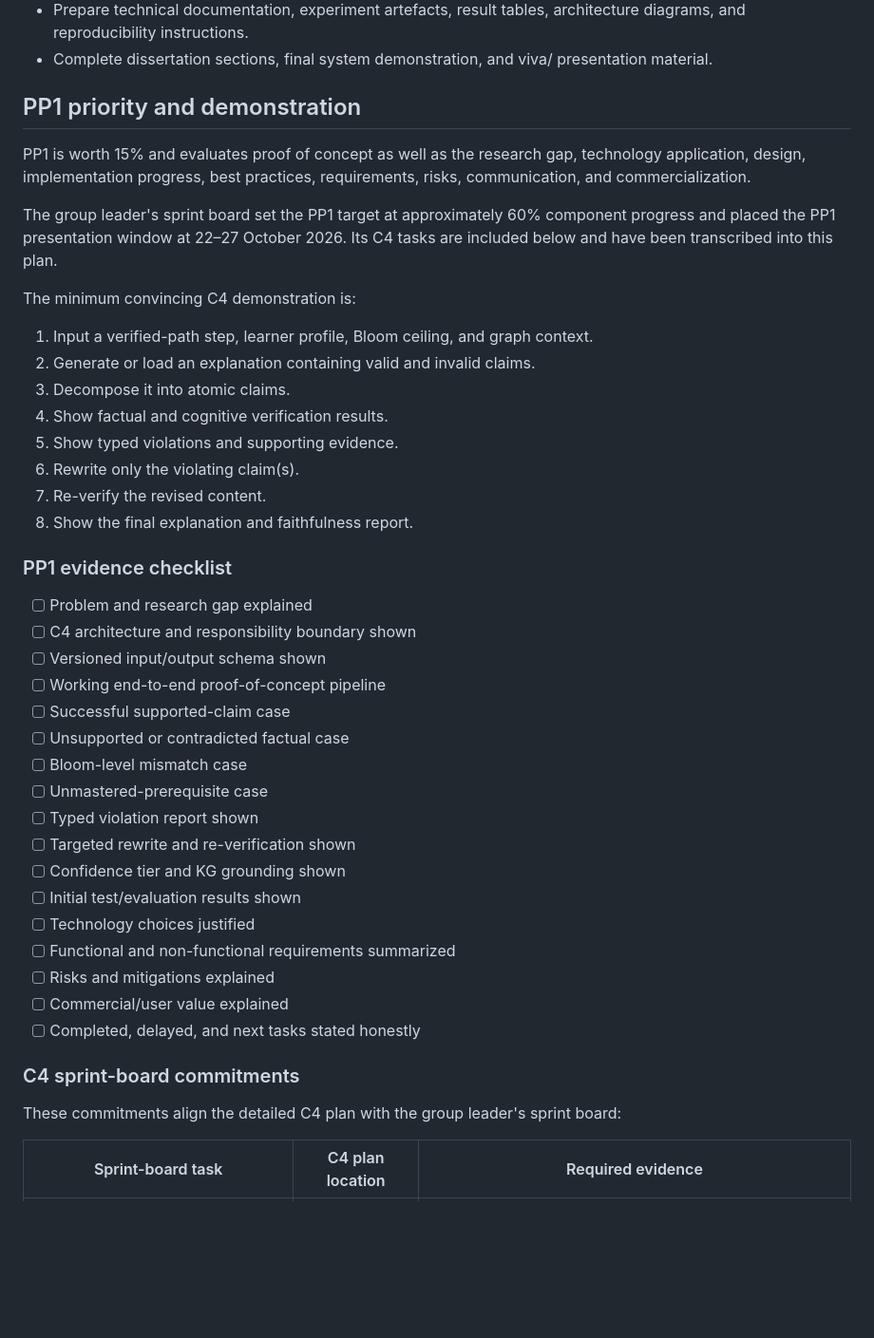
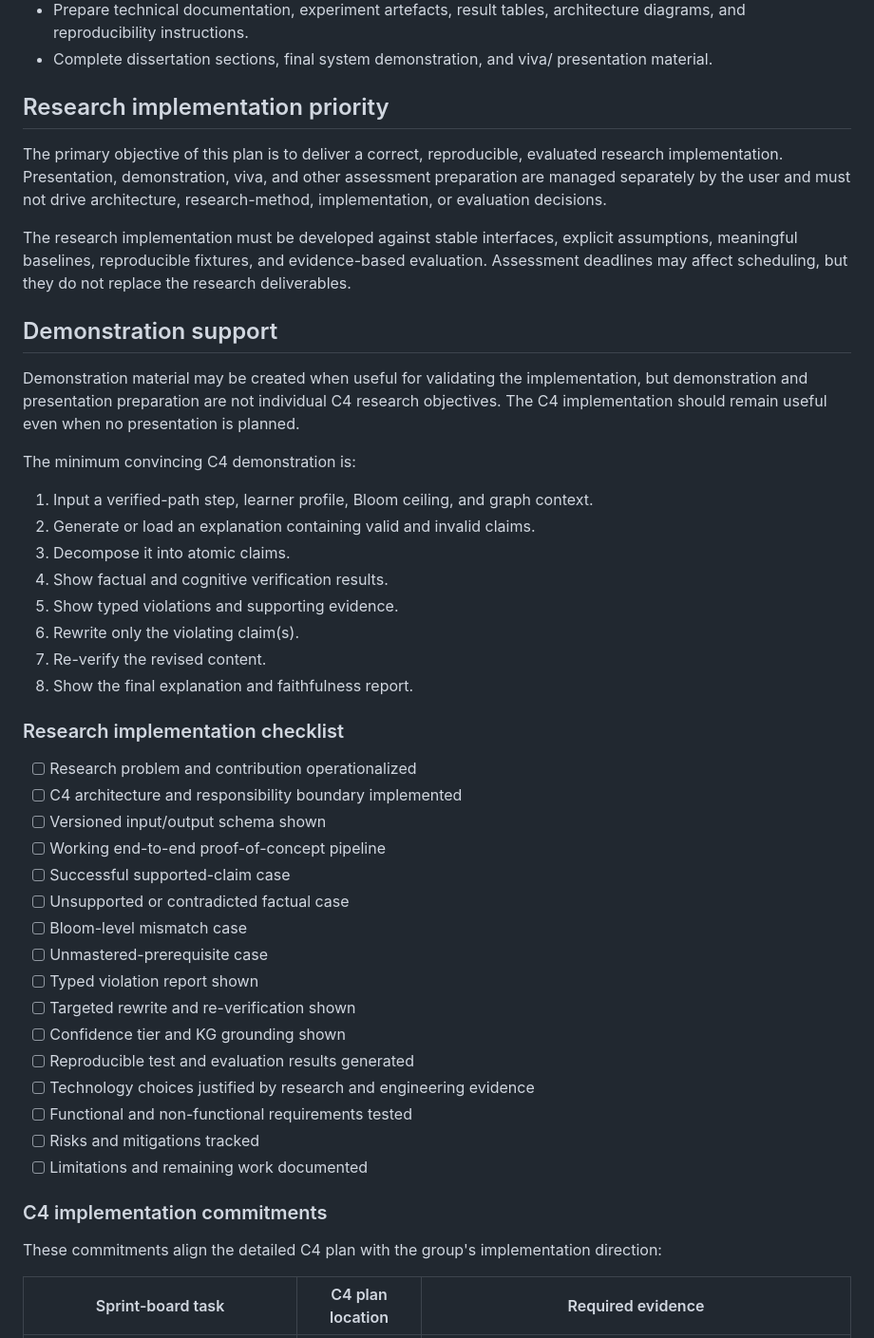
Before and after one commit to imasharanasinghe/J26-DS-353, a Markdown page: PLAN.md, the part around one of its changes. Shown at 95% size. GitHub-like rendering; blank space fills up the shorter version.

```diff
--- a/PLAN.md
+++ b/PLAN.md
@@ -234,15 +234,24 @@ Return a structured response containing:
 - Complete dissertation sections, final system demonstration, and viva/
   presentation material.
 
-## PP1 priority and demonstration
+## Research implementation priority
 
-PP1 is worth 15% and evaluates proof of concept as well as the research gap,
-technology application, design, implementation progress, best practices,
-requirements, risks, communication, and commercialization.
+The primary objective of this plan is to deliver a correct, reproducible,
+evaluated research implementation. Presentation, demonstration, viva, and
+other assessment preparation are managed separately by the user and must not
+drive architecture, research-method, implementation, or evaluation decisions.
 
-The group leader's sprint board set the PP1 target at approximately 60%
-component progress and placed the PP1 presentation window at 22–27 October
-2026. Its C4 tasks are included below and have been transcribed into this plan.
+The research implementation must be developed against stable interfaces,
+explicit assumptions, meaningful baselines, reproducible fixtures, and
+evidence-based evaluation. Assessment deadlines may affect scheduling, but
+they do not replace the research deliverables.
+
+## Demonstration support
+
+Demonstration material may be created when useful for validating the
+implementation, but demonstration and presentation preparation are not
+individual C4 research objectives. The C4 implementation should remain useful
+even when no presentation is planned.
 
 The minimum convincing C4 demonstration is:
 
@@ -256,10 +265,10 @@ The minimum convincing C4 demonstration is:
 7. Re-verify the revised content.
 8. Show the final explanation and faithfulness report.
 
-### PP1 evidence checklist
+### Research implementation checklist
 
-- [ ] Problem and research gap explained
-- [ ] C4 architecture and responsibility boundary shown
+- [ ] Research problem and contribution operationalized
+- [ ] C4 architecture and responsibility boundary implemented
 - [ ] Versioned input/output schema shown
 - [ ] Working end-to-end proof-of-concept pipeline
 - [ ] Successful supported-claim case
@@ -269,17 +278,16 @@ The minimum convincing C4 demonstration is:
 - [ ] Typed violation report shown
 - [ ] Targeted rewrite and re-verification shown
 - [ ] Confidence tier and KG grounding shown
-- [ ] Initial test/evaluation results shown
-- [ ] Technology choices justified
-- [ ] Functional and non-functional requirements summarized
-- [ ] Risks and mitigations explained
-- [ ] Commercial/user value explained
-- [ ] Completed, delayed, and next tasks stated honestly
+- [ ] Reproducible test and evaluation results generated
+- [ ] Technology choices justified by research and engineering evidence
+- [ ] Functional and non-functional requirements tested
+- [ ] Risks and mitigations tracked
+- [ ] Limitations and remaining work documented
 
-### C4 sprint-board commitments
+### C4 implementation commitments
 
-These commitments align the detailed C4 plan with the group leader's sprint
-board:
+These commitments align the detailed C4 plan with the group's implementation
+direction:
 
 | Sprint-board task | C4 plan location | Required evidence |
 |---|---|---|
```
Also changed, not shown: other parts of PLAN.md (+20 -23 lines), GUIDELINES.md (+12 -11 lines), LOG.md (+5 -0 lines).
